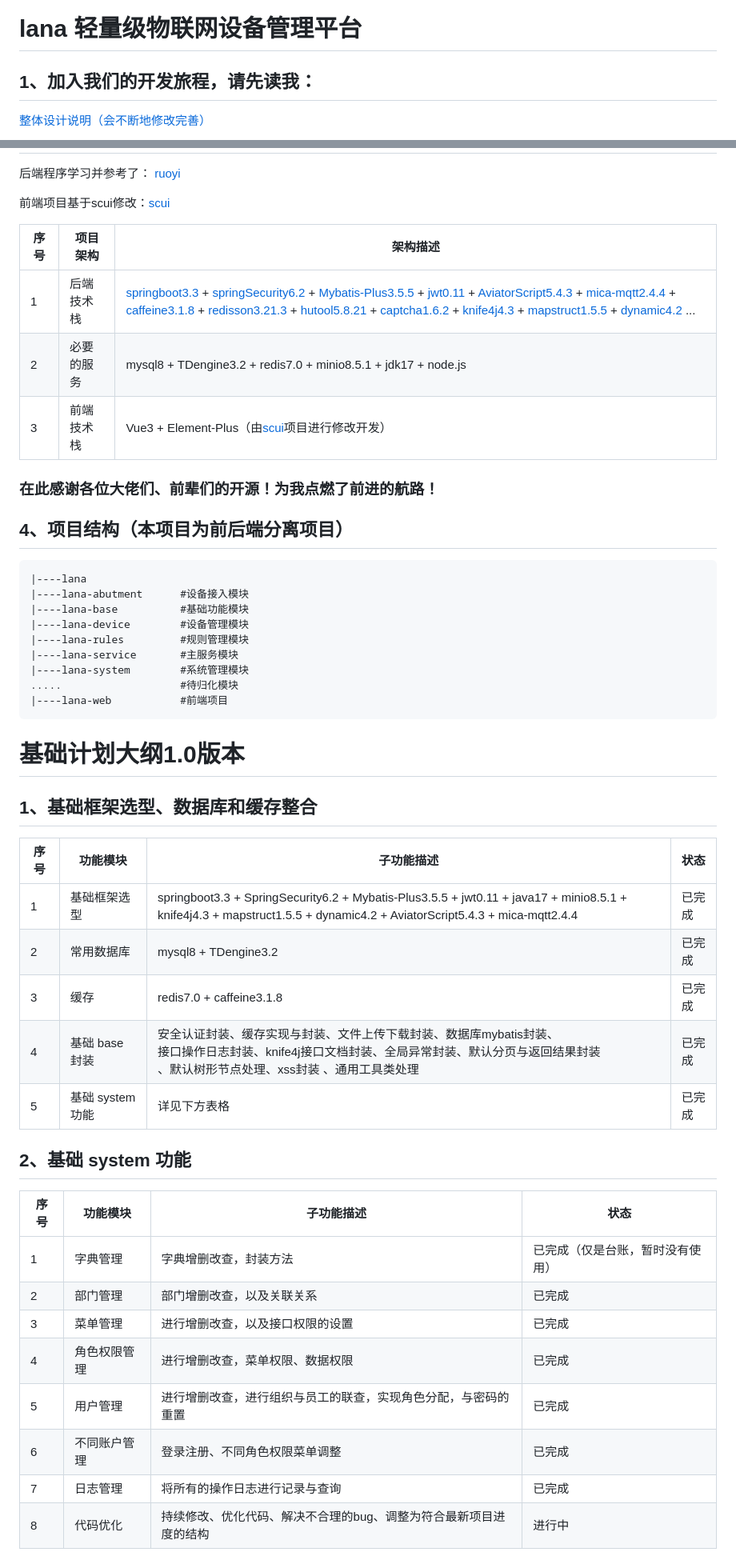
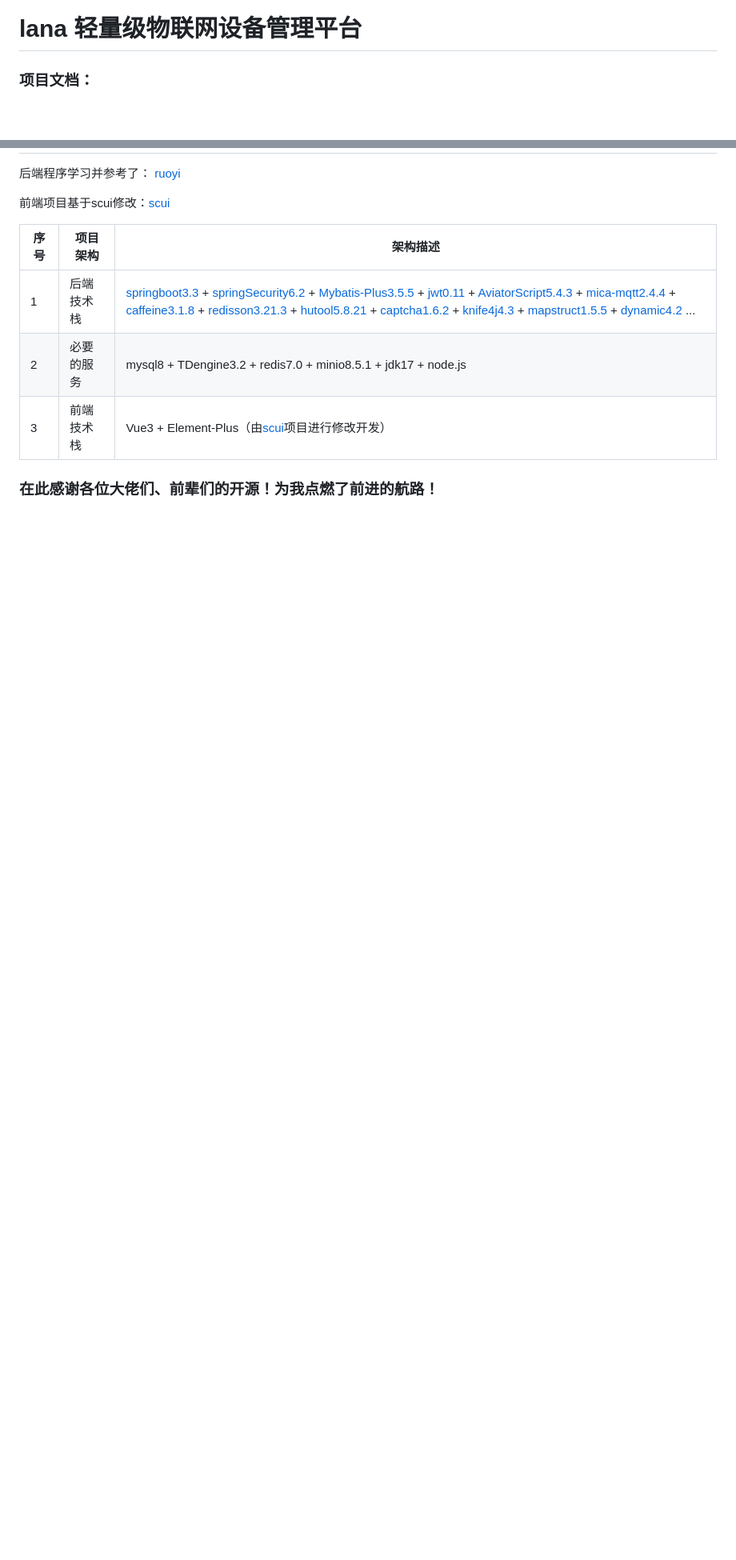
Before and after one commit to liuyulet/lana-iot, a Markdown page: README.md, 2 parts joined by grey strips. Shown at 80% size. Rendered like a GitHub page; blank space fills up the shorter version.

```diff
--- a/README.md
+++ b/README.md
@@ -1,5 +1,4 @@
 # lana 轻量级物联网设备管理平台
 
-## 1、加入我们的开发旅程，请先读我：
-[整体设计说明（会不断地修改完善）](doc%2Fmd%2Fproject.md)
+### 项目文档：
 
@@ -44,46 +36,3 @@
 | 3  | 前端技术栈          | Vue3 + Element-Plus（由[scui](https://gitee.com/lolicode/scui)项目进行修改开发）                                                                                                                                                                                       |
 
 ### 在此感谢各位大佬们、前辈们的开源！为我点燃了前进的航路！
-
-
-## 4、项目结构（本项目为前后端分离项目）
-~~~
-|----lana
-|----lana-abutment      #设备接入模块
-|----lana-base          #基础功能模块
-|----lana-device        #设备管理模块
-|----lana-rules         #规则管理模块
-|----lana-service       #主服务模块
-|----lana-system        #系统管理模块
-.....                   #待归化模块
-|----lana-web           #前端项目
-~~~
-
-
-# 基础计划大纲1.0版本
-
-## 1、基础框架选型、数据库和缓存整合
-
-| 序号 | 功能模块         | 子功能描述                                                                                                                                                                   | 状态      |
-|----|--------------|-------------------------------------------------------------------------------------------------------------------------------------------------------------------------|---------|
-| 1  | 基础框架选型       | springboot3.3 + SpringSecurity6.2 + Mybatis-Plus3.5.5 + jwt0.11 + java17  + minio8.5.1 + knife4j4.3 + mapstruct1.5.5 + dynamic4.2 + AviatorScript5.4.3 + mica-mqtt2.4.4 | 已完成     |
-| 2  | 常用数据库        | mysql8 + TDengine3.2                                                                                                                                                    | 已完成     |
-| 3  | 缓存      | redis7.0 + caffeine3.1.8                                                                                                                                                | 已完成     |
-| 4  | 基础 base 封装   | 安全认证封装、缓存实现与封装、文件上传下载封装、数据库mybatis封装、<br/>接口操作日志封装、knife4j接口文档封装、全局异常封装、默认分页与返回结果封装<br/>、默认树形节点处理、xss封装 、通用工具类处理     | 已完成     |
-| 5  | 基础 system 功能 | 详见下方表格                                                                                                                                        | 已完成     |
-
-
-## 2、基础 system 功能
-
-| 序号 | 功能模块   | 子功能描述                              | 状态               |
-|----|--------|------------------------------------|------------------|
-| 1  | 字典管理   | 字典增删改查，封装方法                        | 已完成（仅是台账，暂时没有使用） |
-| 2  | 部门管理   | 部门增删改查，以及关联关系                      | 已完成              |
-| 3  | 菜单管理   | 进行增删改查，以及接口权限的设置                   | 已完成              |
-| 4  | 角色权限管理 | 进行增删改查，菜单权限、数据权限                   | 已完成              |
-| 5  | 用户管理   | 进行增删改查，进行组织与员工的联查，实现角色分配，与密码的重置    | 已完成              |
-| 6  | 不同账户管理 | 登录注册、不同角色权限菜单调整                    | 已完成              |
-| 7  | 日志管理   | 将所有的操作日志进行记录与查询                    | 已完成              |
-| 8  | 代码优化   | 持续修改、优化代码、解决不合理的bug、调整为符合最新项目进度的结构 | 进行中              |
-
-
```
Also changed, not shown: other parts of README.md (+3 -39 lines).
